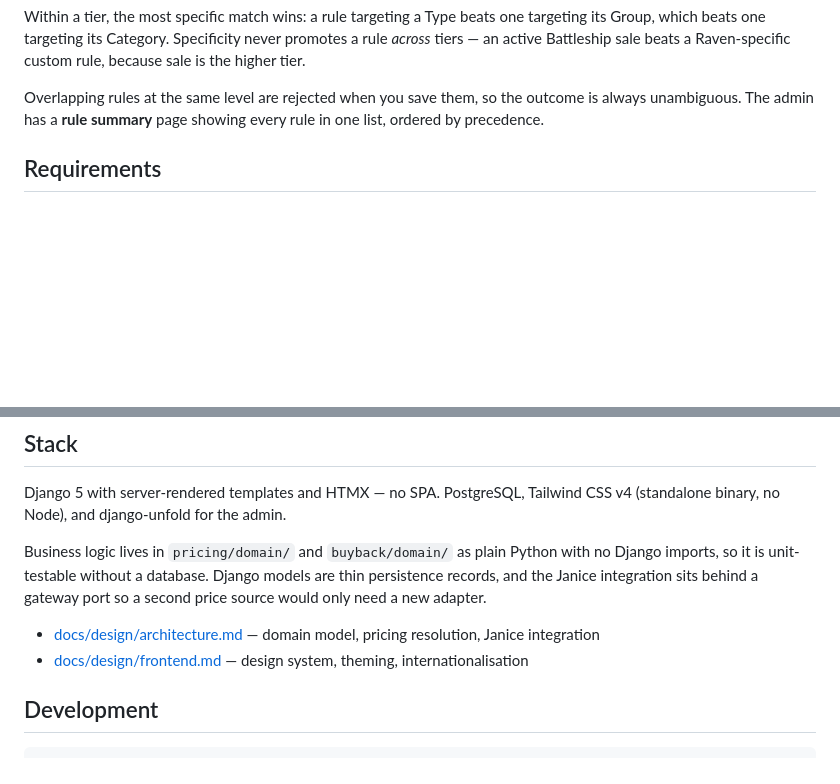
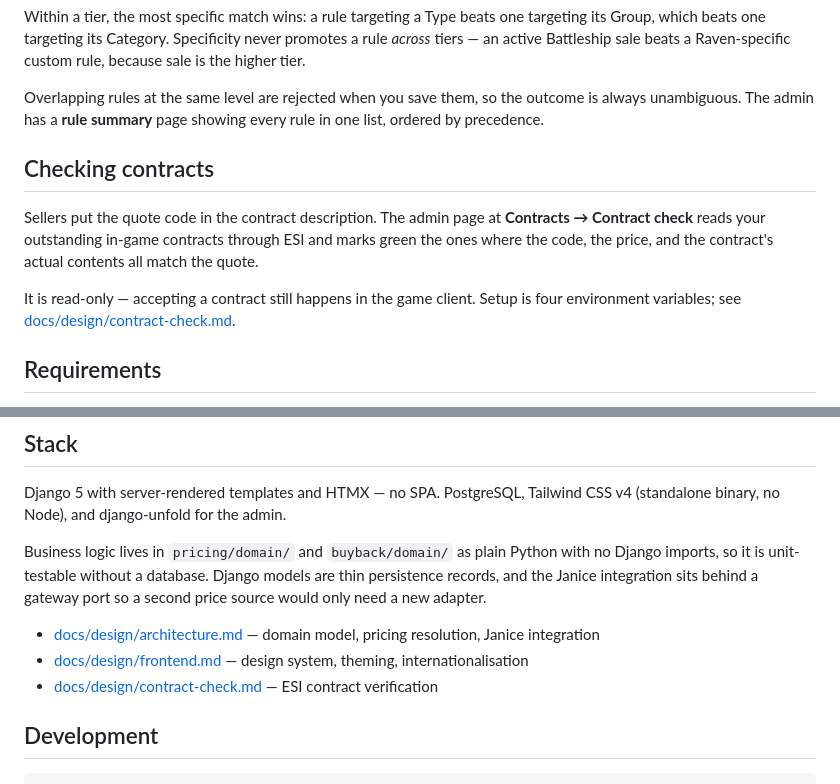
Before and after one commit to quagtus/eve-buyback, a Markdown page: README.md, 2 parts joined by grey strips. Drawn GitHub-style; blank space fills up the shorter version.

Commit message:
Document the ESI contract check

```diff
--- a/README.md
+++ b/README.md
@@ -37,6 +37,17 @@ custom rule, because sale is the higher tier.
 Overlapping rules at the same level are rejected when you save them, so the
 outcome is always unambiguous. The admin has a **rule summary** page showing
 every rule in one list, ordered by precedence.
+
+## Checking contracts
+
+Sellers put the quote code in the contract description. The admin page at
+**Contracts → Contract check** reads your outstanding in-game contracts through
+ESI and marks green the ones where the code, the price, and the contract's actual
+contents all match the quote.
+
+It is read-only — accepting a contract still happens in the game client. Setup is
+four environment variables; see
+[docs/design/contract-check.md](docs/design/contract-check.md).
 
 ## Requirements
 
@@ -80,6 +91,7 @@ port so a second price source would only need a new adapter.
 
 - [docs/design/architecture.md](docs/design/architecture.md) — domain model, pricing resolution, Janice integration
 - [docs/design/frontend.md](docs/design/frontend.md) — design system, theming, internationalisation
+- [docs/design/contract-check.md](docs/design/contract-check.md) — ESI contract verification
 
 ## Development
 
```
Also changed, not shown: docs/DEPLOYMENT.md (+17 -0 lines), docs/design/architecture.md (+11 -0 lines).
